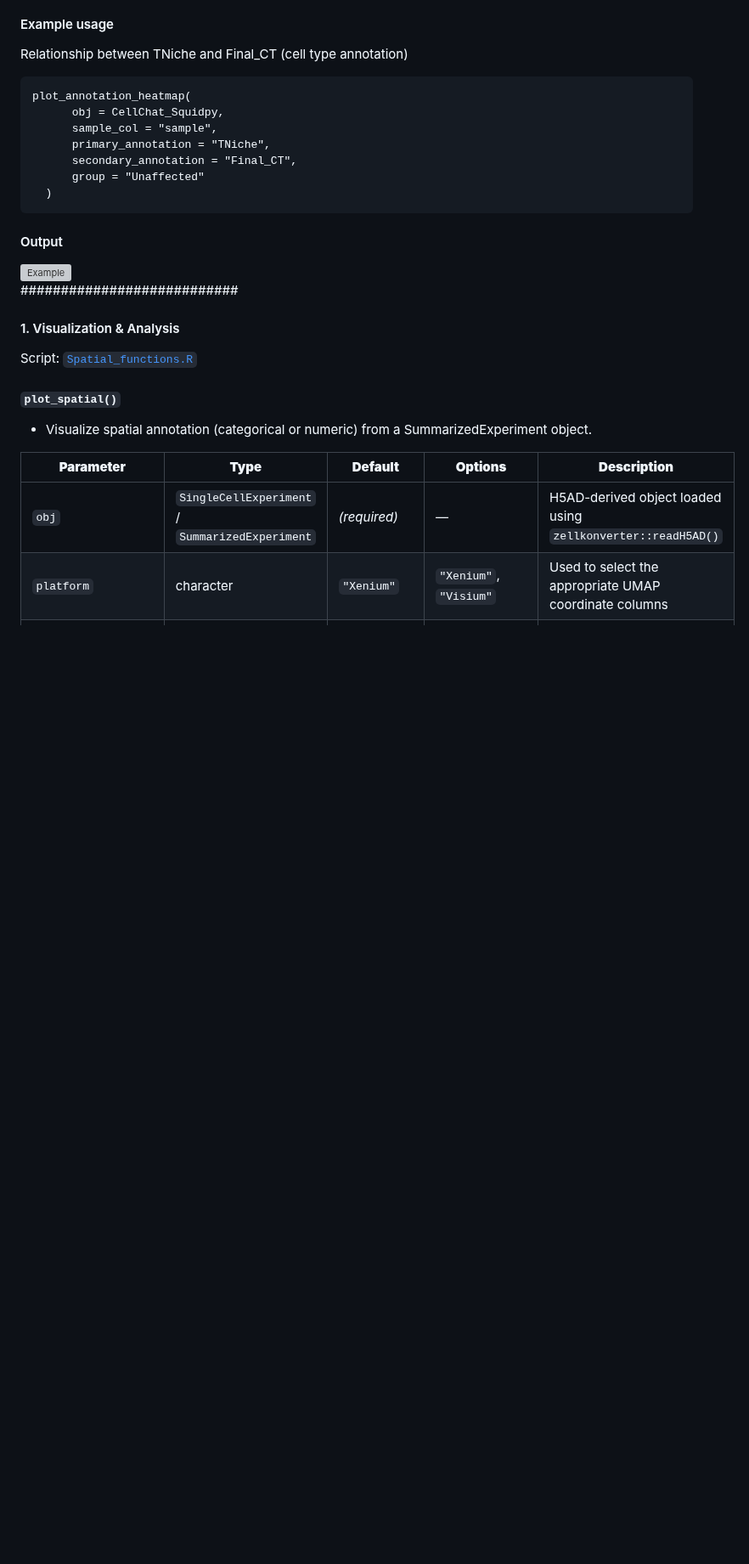
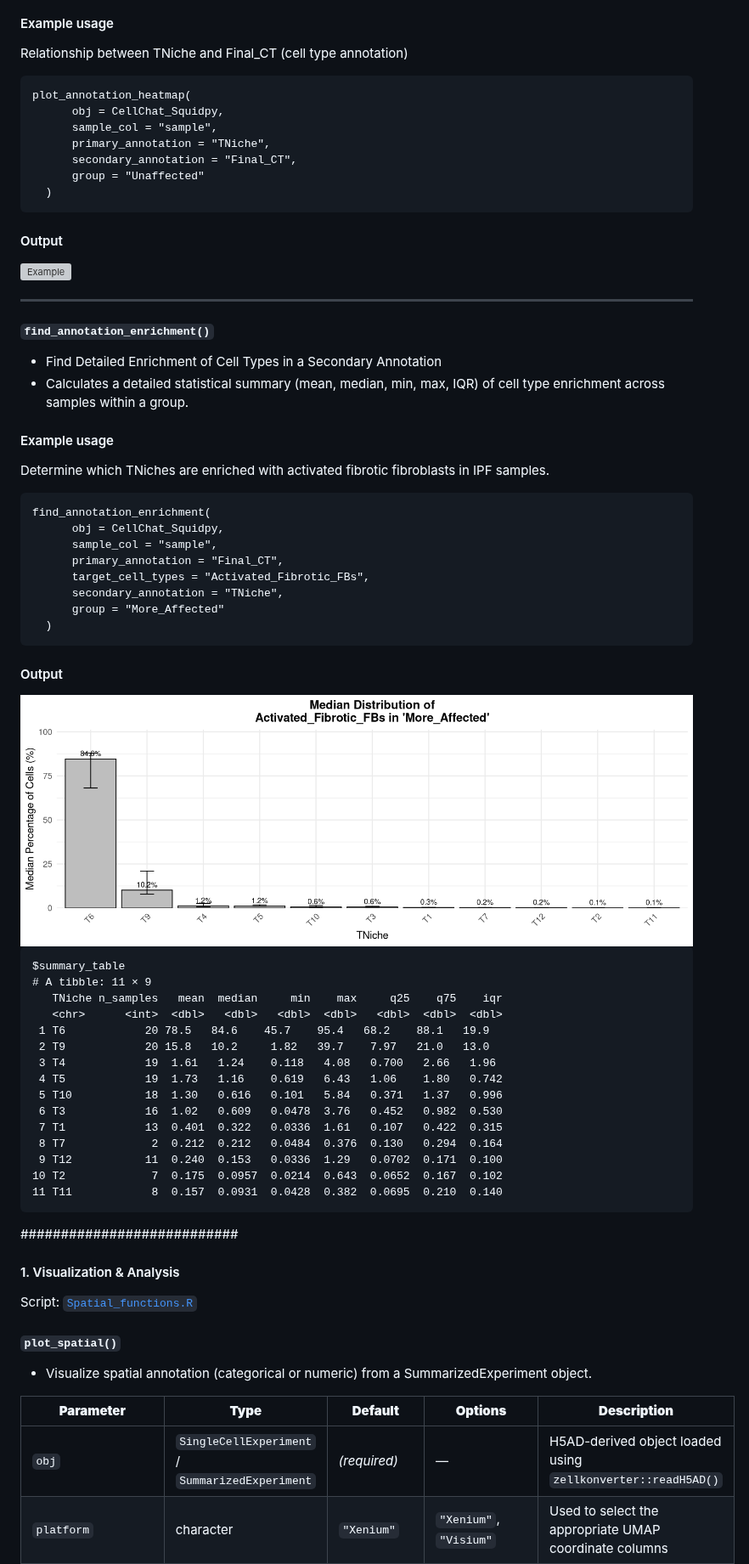
Before and after one commit to shunyasanuma/Spatial_LungChat, a Markdown page: 5.LungChat_functions/README.md, the part around the change. Shown at 85% size. Drawn GitHub-style; blank space fills up the shorter version; grey boxes are pictures that could not be loaded.

````diff
--- a/5.LungChat_functions/README.md
+++ b/5.LungChat_functions/README.md
@@ -113,6 +113,46 @@ plot_annotation_heatmap(
 
 #### Output
 <img src="./figures/plot_annotation_heatmap_1.png" alt="Example" width="900"/>
+
+---
+#### `find_annotation_enrichment()`
+- Find Detailed Enrichment of Cell Types in a Secondary Annotation
+- Calculates a detailed statistical summary (mean, median, min, max, IQR) of cell type enrichment across samples within a group.
+
+#### Example usage
+Determine which TNiches are enriched with activated fibrotic fibroblasts in IPF samples.
+```
+find_annotation_enrichment(
+      obj = CellChat_Squidpy,
+      sample_col = "sample",
+      primary_annotation = "Final_CT",
+      target_cell_types = "Activated_Fibrotic_FBs",
+      secondary_annotation = "TNiche",
+      group = "More_Affected"
+  )
+```
+
+#### Output
+
+<img src="./figures/find_annotation_enrichment_1.png" alt="Example" width="900"/>
+
+```
+$summary_table
+# A tibble: 11 × 9
+   TNiche n_samples   mean  median     min    max     q25    q75    iqr
+   <chr>      <int>  <dbl>   <dbl>   <dbl>  <dbl>   <dbl>  <dbl>  <dbl>
+ 1 T6            20 78.5   84.6    45.7    95.4   68.2    88.1   19.9
+ 2 T9            20 15.8   10.2     1.82   39.7    7.97   21.0   13.0
+ 3 T4            19  1.61   1.24    0.118   4.08   0.700   2.66   1.96
+ 4 T5            19  1.73   1.16    0.619   6.43   1.06    1.80   0.742
+ 5 T10           18  1.30   0.616   0.101   5.84   0.371   1.37   0.996
+ 6 T3            16  1.02   0.609   0.0478  3.76   0.452   0.982  0.530
+ 7 T1            13  0.401  0.322   0.0336  1.61   0.107   0.422  0.315
+ 8 T7             2  0.212  0.212   0.0484  0.376  0.130   0.294  0.164
+ 9 T12           11  0.240  0.153   0.0336  1.29   0.0702  0.171  0.100
+10 T2             7  0.175  0.0957  0.0214  0.643  0.0652  0.167  0.102
+11 T11            8  0.157  0.0931  0.0428  0.382  0.0695  0.210  0.140
+```
 
 
 
````
